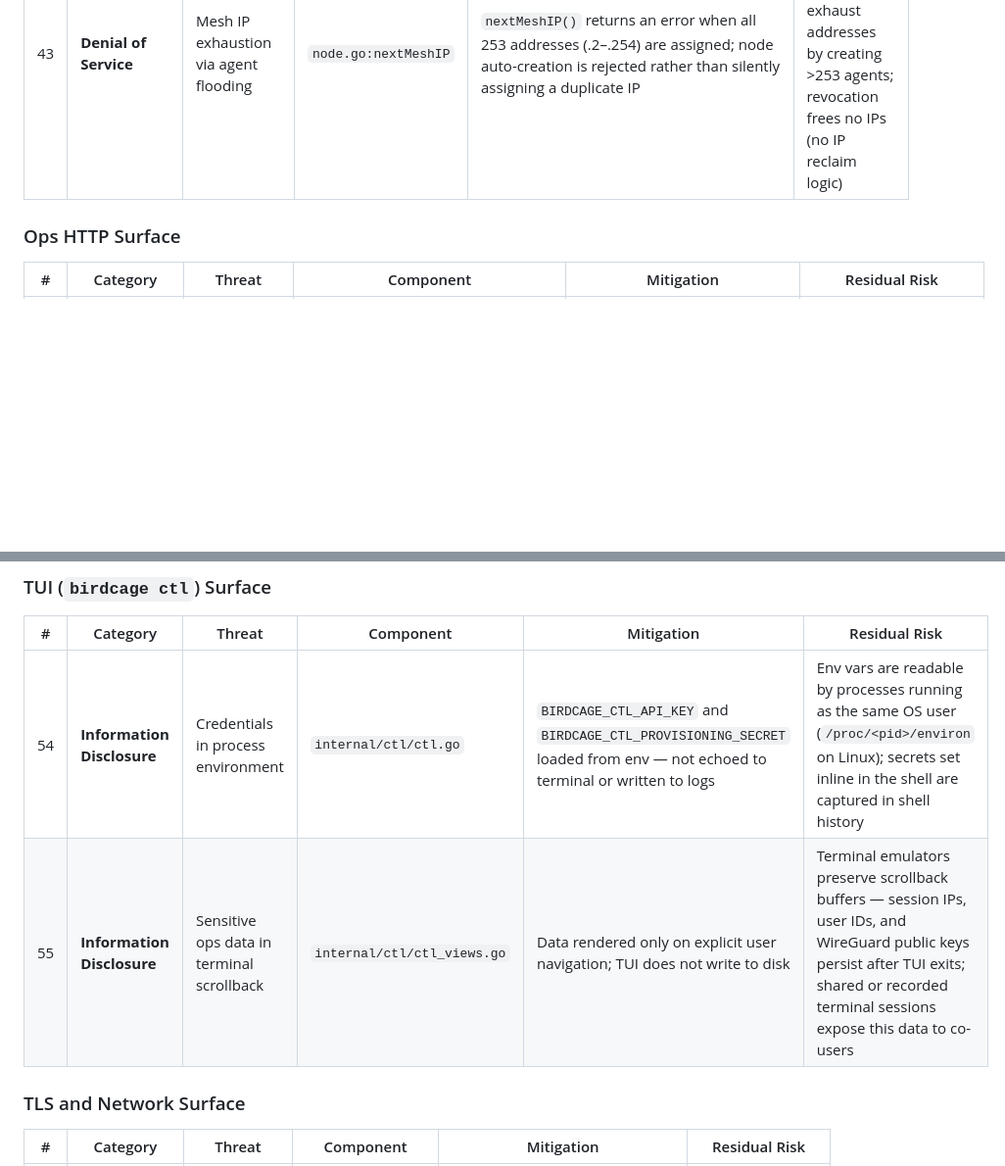
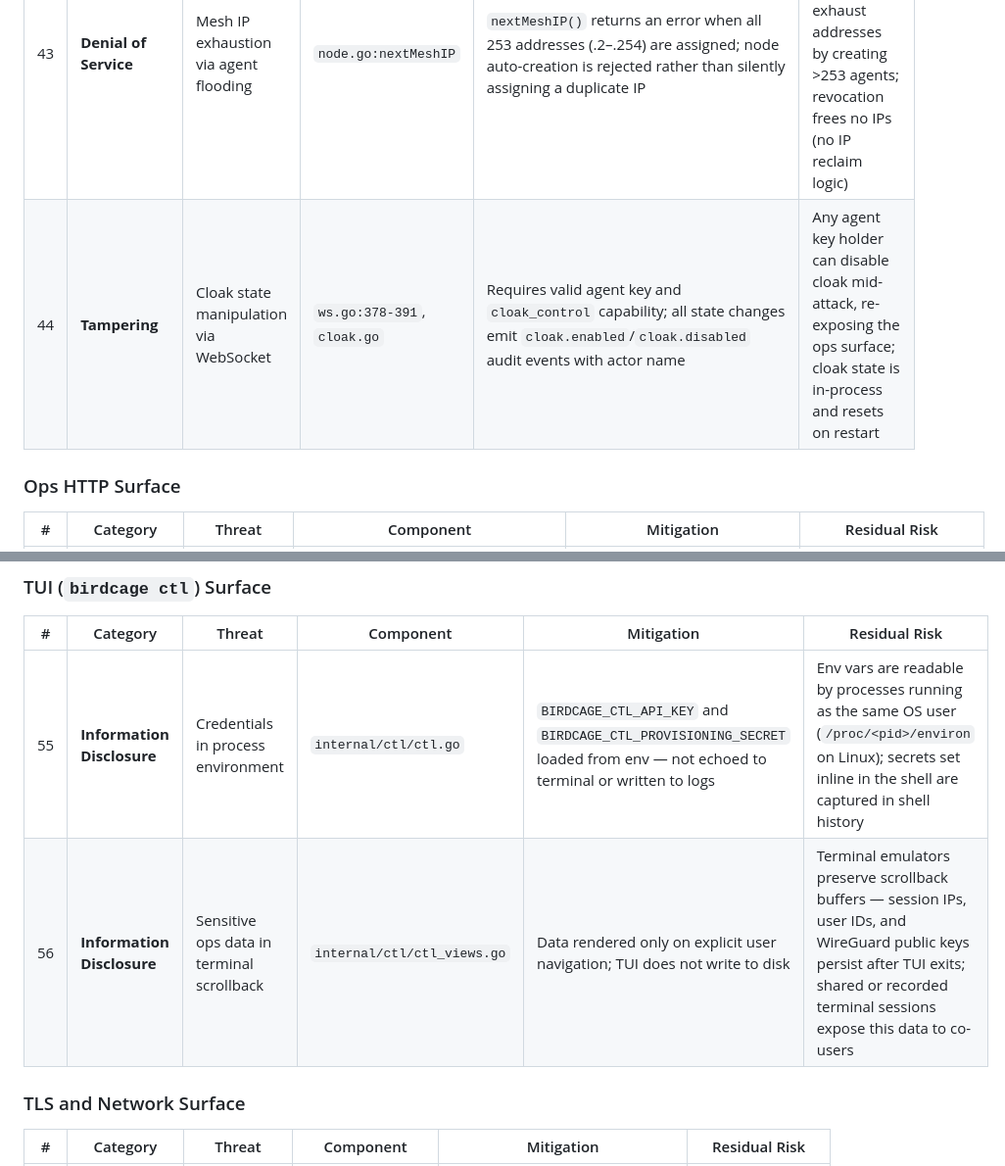
Before and after one commit to vhscom/birdcage, a Markdown page: docs/threat-model.md, 2 parts joined by grey strips. Shown at 98% size. GitHub-like rendering; blank space fills up the shorter version.

Commit message:
docs: update threat model and flows

```diff
--- a/docs/threat-model.md
+++ b/docs/threat-model.md
@@ -70,6 +70,7 @@ STRIDE analysis for Birdcage. This document maps each threat to the specific mit
 | 41 | **Denial of Service** | Relay bandwidth abuse | `relay.go:109-117` | Byte-rate limit: 10 MB per 60-second window per source node; relay bindings require both nodes connected | None — bandwidth and binding constraints prevent amplification |
 | 42 | **Information Disclosure** | Internal DB error details via WS query | `ws_events.go:69-110` | DB errors logged server-side via `slog`; agents receive only a generic `"Query failed"` message | None — error details never reach the client |
 | 43 | **Denial of Service** | Mesh IP exhaustion via agent flooding | `node.go:nextMeshIP` | `nextMeshIP()` returns an error when all 253 addresses (.2–.254) are assigned; node auto-creation is rejected rather than silently assigning a duplicate IP | An attacker with provisioning access could exhaust addresses by creating >253 agents; revocation frees no IPs (no IP reclaim logic) |
+| 44 | **Tampering** | Cloak state manipulation via WebSocket | `ws.go:378-391`, `cloak.go` | Requires valid agent key and `cloak_control` capability; all state changes emit `cloak.enabled`/`cloak.disabled` audit events with actor name | Any agent key holder can disable cloak mid-attack, re-exposing the ops surface; cloak state is in-process and resets on restart |
 
 ### Ops HTTP Surface
 
@@ -90,8 +91,8 @@ STRIDE analysis for Birdcage. This document maps each threat to the specific mit
 
 | # | Category | Threat | Component | Mitigation | Residual Risk |
 |---|----------|--------|-----------|------------|---------------|
-| 54 | **Information Disclosure** | Credentials in process environment | `internal/ctl/ctl.go` | `BIRDCAGE_CTL_API_KEY` and `BIRDCAGE_CTL_PROVISIONING_SECRET` loaded from env — not echoed to terminal or written to logs | Env vars are readable by processes running as the same OS user (`/proc/<pid>/environ` on Linux); secrets set inline in the shell are captured in shell history |
-| 55 | **Information Disclosure** | Sensitive ops data in terminal scrollback | `internal/ctl/ctl_views.go` | Data rendered only on explicit user navigation; TUI does not write to disk | Terminal emulators preserve scrollback buffers — session IPs, user IDs, and WireGuard public keys persist after TUI exits; shared or recorded terminal sessions expose this data to co-users |
+| 55 | **Information Disclosure** | Credentials in process environment | `internal/ctl/ctl.go` | `BIRDCAGE_CTL_API_KEY` and `BIRDCAGE_CTL_PROVISIONING_SECRET` loaded from env — not echoed to terminal or written to logs | Env vars are readable by processes running as the same OS user (`/proc/<pid>/environ` on Linux); secrets set inline in the shell are captured in shell history |
+| 56 | **Information Disclosure** | Sensitive ops data in terminal scrollback | `internal/ctl/ctl_views.go` | Data rendered only on explicit user navigation; TUI does not write to disk | Terminal emulators preserve scrollback buffers — session IPs, user IDs, and WireGuard public keys persist after TUI exits; shared or recorded terminal sessions expose this data to co-users |
 
 ### TLS and Network Surface
 
```
Also changed, not shown: other parts of docs/threat-model.md (+10 -10 lines), docs/flows.md (+1 -1 lines).
